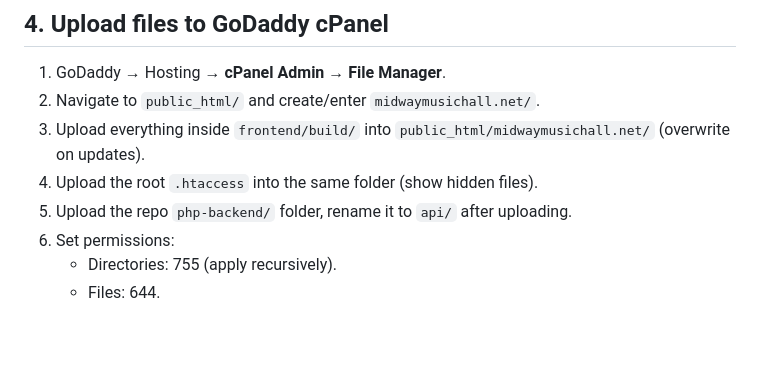
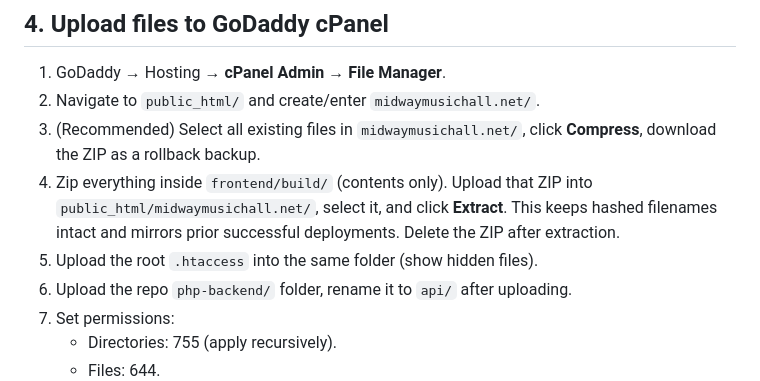
Before and after one commit to jmars319/midway-music-hall-react, a Markdown page: DEPLOYMENT_GUIDE.md, the part around the change. GitHub-like rendering; blank space fills up the shorter version.

Commit message:
docs: refresh GoDaddy deployment guide (updated)

```diff
--- a/DEPLOYMENT_GUIDE.md
+++ b/DEPLOYMENT_GUIDE.md
@@ -55,8 +55,9 @@ Zip the contents of `frontend/build/` (not the folder itself) for upload, or use
 
 1. GoDaddy → Hosting → **cPanel Admin** → **File Manager**.
 2. Navigate to `public_html/` and create/enter `midwaymusichall.net/`.
-3. Upload everything inside `frontend/build/` into `public_html/midwaymusichall.net/` (overwrite on updates).
-4. Upload the root `.htaccess` into the same folder (show hidden files).
+3. (Recommended) Select all existing files in `midwaymusichall.net/`, click **Compress**, download the ZIP as a rollback backup.
+4. Zip everything inside `frontend/build/` (contents only). Upload that ZIP into `public_html/midwaymusichall.net/`, select it, and click **Extract**. This keeps hashed filenames intact and mirrors prior successful deployments. Delete the ZIP after extraction.
+5. Upload the root `.htaccess` into the same folder (show hidden files).
 5. Upload the repo `php-backend/` folder, rename it to `api/` after uploading.
 6. Set permissions:
    - Directories: 755 (apply recursively).
```
